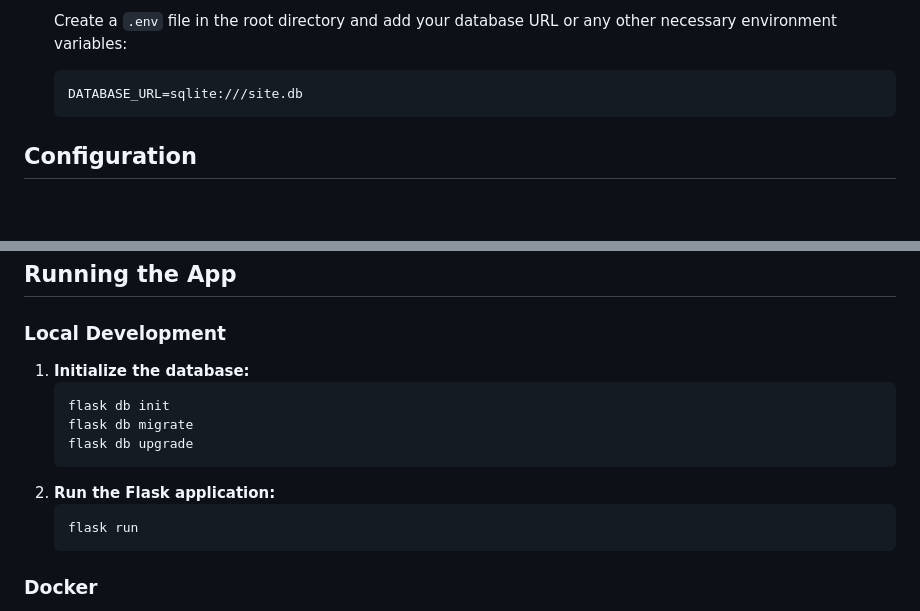
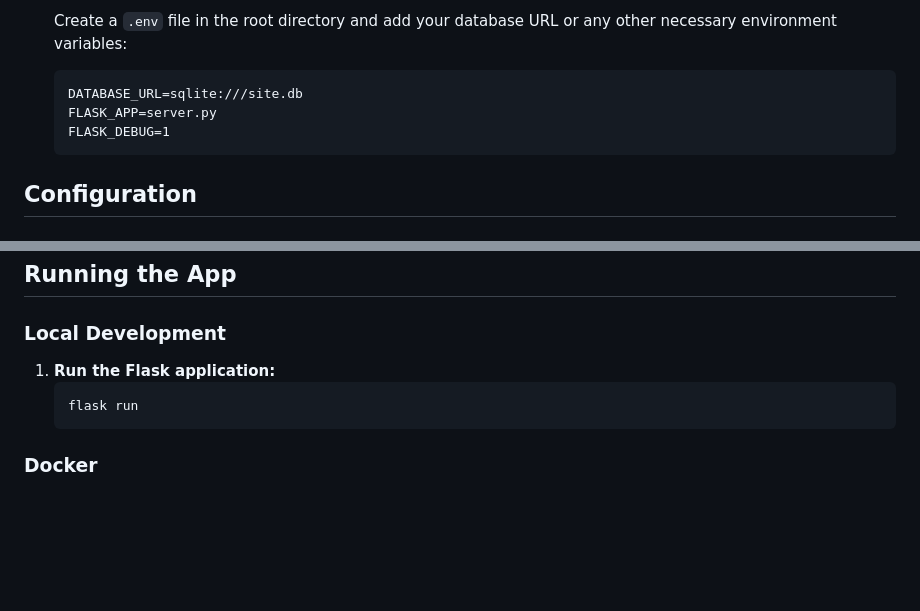
Before and after one commit to AdityaGupta-cyber/meetify, a Markdown page: README.md, 2 parts joined by grey strips. Rendered like a GitHub page; blank space fills up the shorter version.

```diff
--- a/README.md
+++ b/README.md
@@ -57,7 +57,9 @@ venv/Scripts/activate</code></pre>
         </li>
         <li><strong>Set up environment variables:</strong>
             <p>Create a <code>.env</code> file in the root directory and add your database URL or any other necessary environment variables:</p>
-            <pre><code>DATABASE_URL=sqlite:///site.db</code></pre>
+            <pre><code>DATABASE_URL=sqlite:///site.db</code>
+            <code>FLASK_APP=server.py</code>
+           <code>FLASK_DEBUG=1</code></pre>
         </li>
     </ol>
     <h2 id="configuration">Configuration</h2>
@@ -68,12 +70,7 @@ venv/Scripts/activate</code></pre>
     <h2 id="running-the-app">Running the App</h2>
     <h3>Local Development</h3>
     <ol>
-        <li><strong>Initialize the database:</strong>
-            <pre><code>flask db init
-flask db migrate
-flask db upgrade</code></pre>
-        </li>
-        <li><strong>Run the Flask application:</strong>
+         <li><strong>Run the Flask application:</strong>
             <pre><code>flask run</code></pre>
         </li>
     </ol>
```
